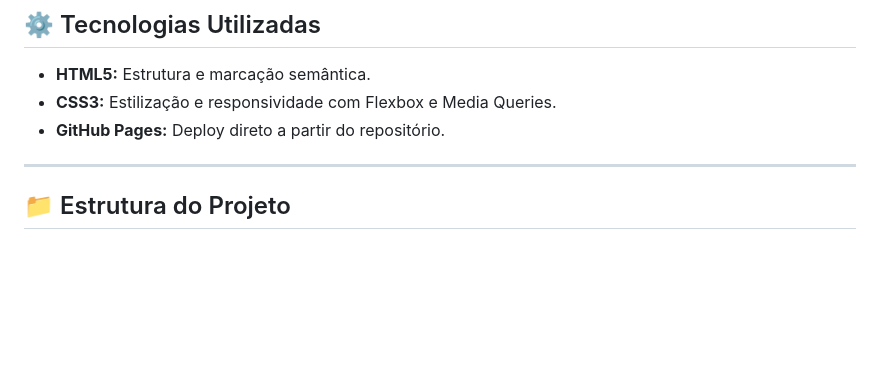
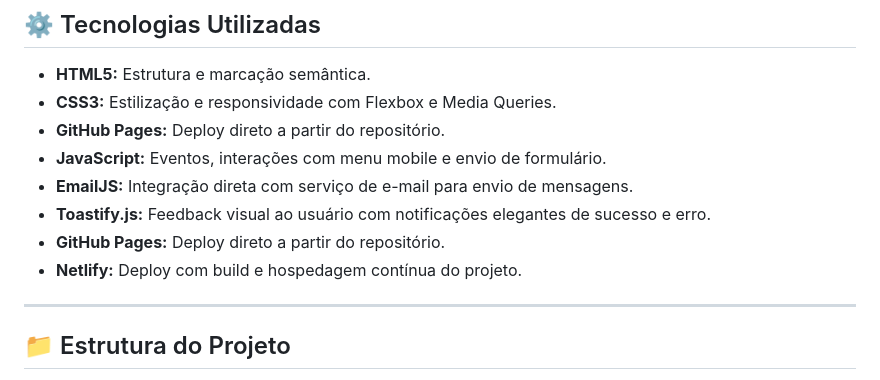
Before and after one commit to miguelalchaar/project-portifolio-v1, a Markdown page: README.md, the part around the change. GitHub-like rendering; blank space fills up the shorter version.

Commit message:
docs: atualização README.md

```diff
--- a/README.md
+++ b/README.md
@@ -48,6 +48,11 @@ O site é totalmente responsivo e pode ser acessado perfeitamente em:
 - **HTML5:** Estrutura e marcação semântica.
 - **CSS3:** Estilização e responsividade com Flexbox e Media Queries.
 - **GitHub Pages:** Deploy direto a partir do repositório.
+- **JavaScript:** Eventos, interações com menu mobile e envio de formulário.
+- **EmailJS:** Integração direta com serviço de e-mail para envio de mensagens.
+- **Toastify.js:** Feedback visual ao usuário com notificações elegantes de sucesso e erro.
+- **GitHub Pages:** Deploy direto a partir do repositório.
+- **Netlify:** Deploy com build e hospedagem contínua do projeto.
 
 ---
 
```
